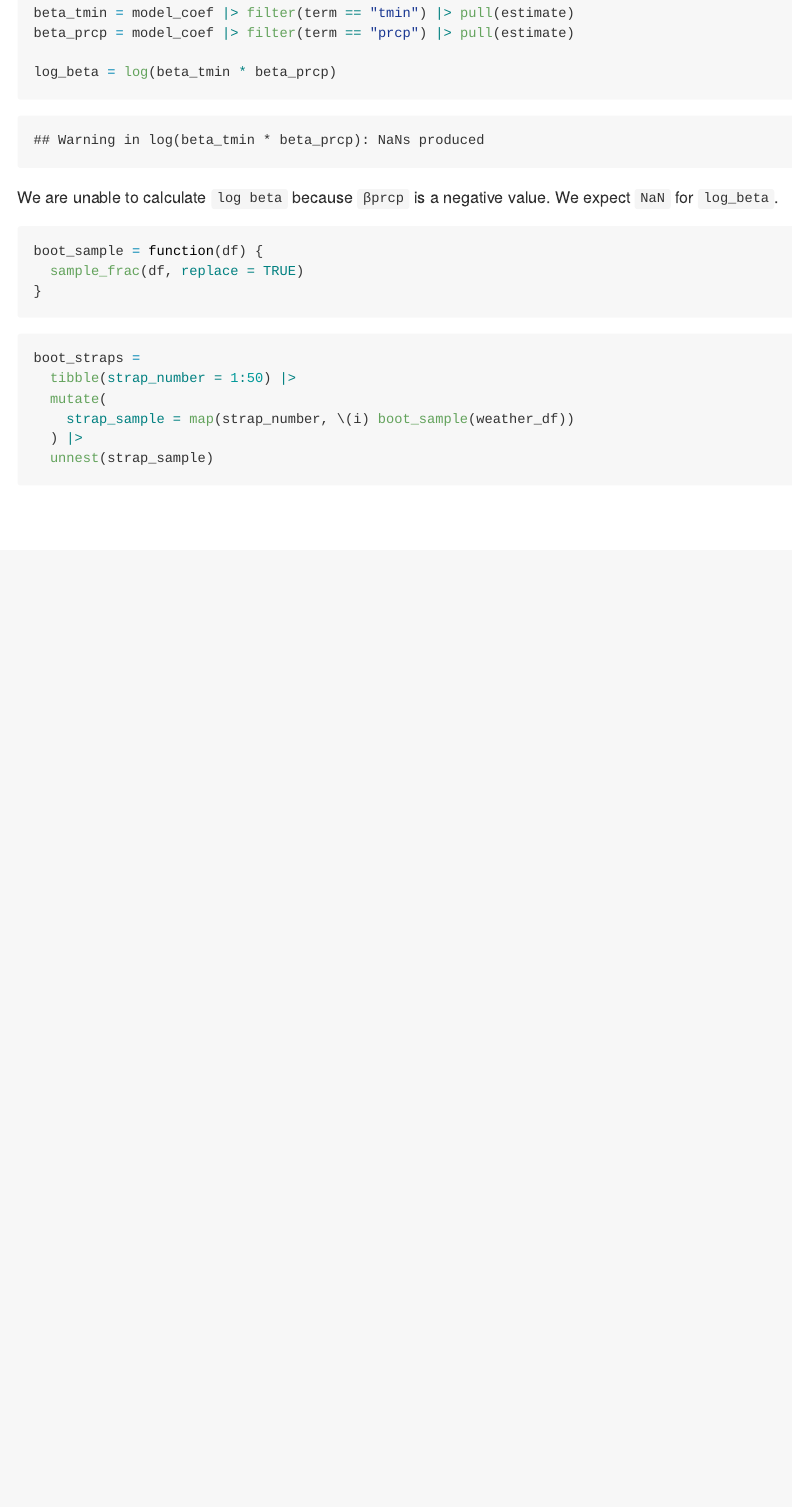
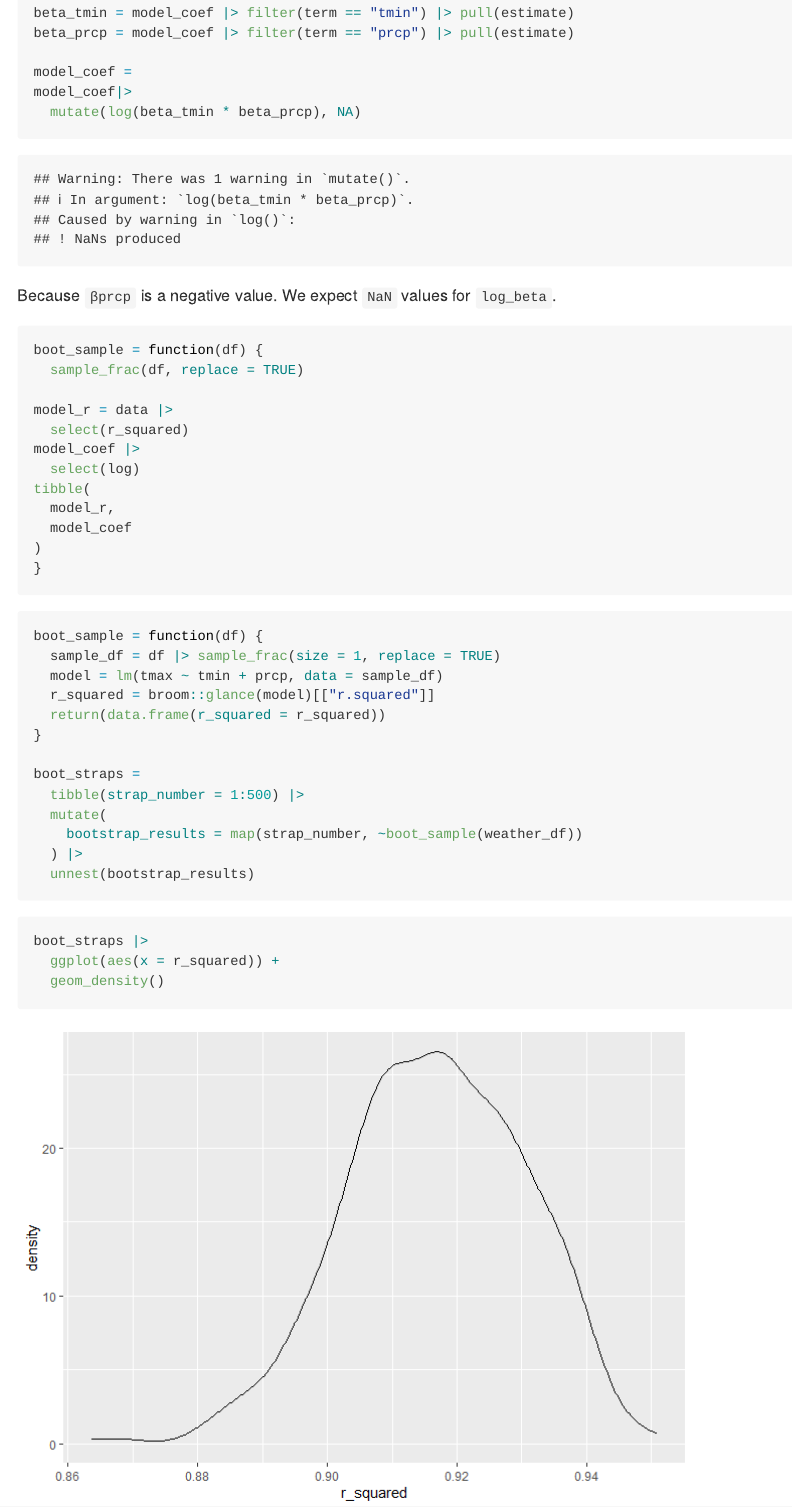
Before and after one commit to sanika-sule/p8105_hw6_ss6692, an R Markdown document (p8105_hw6_ss6692.Rmd): the page in a window 1100 px wide, from 2220 px down. The pictures show the output file p8105_hw6_ss6692.md that the author committed with the source, drawn offline in the style of GitHub.

Commit message:
committing r^2 plot

````diff
--- a/p8105_hw6_ss6692.Rmd
+++ b/p8105_hw6_ss6692.Rmd
@@ -48,17 +48,47 @@ model_coef = broom::tidy(weather_model)
 beta_tmin = model_coef |> filter(term == "tmin") |> pull(estimate)
 beta_prcp = model_coef |> filter(term == "prcp") |> pull(estimate)
 
-log_beta = log(beta_tmin * beta_prcp)
+model_coef =
+model_coef|>
+  mutate(log(beta_tmin * beta_prcp), NA)
+
 ```
 
-We are unable to calculate `log beta` because `βprcp` is a negative value. We expect `NaN` for `log_beta`.
+Because `βprcp` is a negative value. We expect `NaN` values for `log_beta`.
 
 ```{r}
 boot_sample = function(df) {
   sample_frac(df, replace = TRUE)
+
+model_r = data |>
+  select(r_squared)
+model_coef |>
+  select(log)
+tibble(
+  model_r,
+  model_coef
+)
+}
+```
+
+```{r}
+boot_sample = function(df) {
+  sample_df = df |> sample_frac(size = 1, replace = TRUE)
+  model = lm(tmax ~ tmin + prcp, data = sample_df)
+  r_squared = broom::glance(model)[["r.squared"]]
+  return(data.frame(r_squared = r_squared))
 }
 
+boot_straps =
+  tibble(strap_number = 1:500) |>
+  mutate(
+    bootstrap_results = map(strap_number, ~boot_sample(weather_df))
+  ) |>
+  unnest(bootstrap_results)
 
 ```
 
 ```{r}
+boot_straps |>
+  ggplot(aes(x = r_squared)) +
+  geom_density()
@@ -69,10 +95 @@ boot_sample(model_r) |>
 ```
-
-```{r}
-boot_straps =
-  tibble(strap_number = 1:5000) |>
-  mutate(
-    strap_sample = map(strap_number, \(i) boot_sample(weather_df))
-  ) |>
-  unnest(strap_sample)
-```
````
Also changed, not shown: p8105_hw6_ss6692.md, p8105_hw6_ss6692_files/figure-gfm/unnamed-chunk-3-1.png (added), p8105_hw6_ss6692.Rmd (4 more changed lines).
